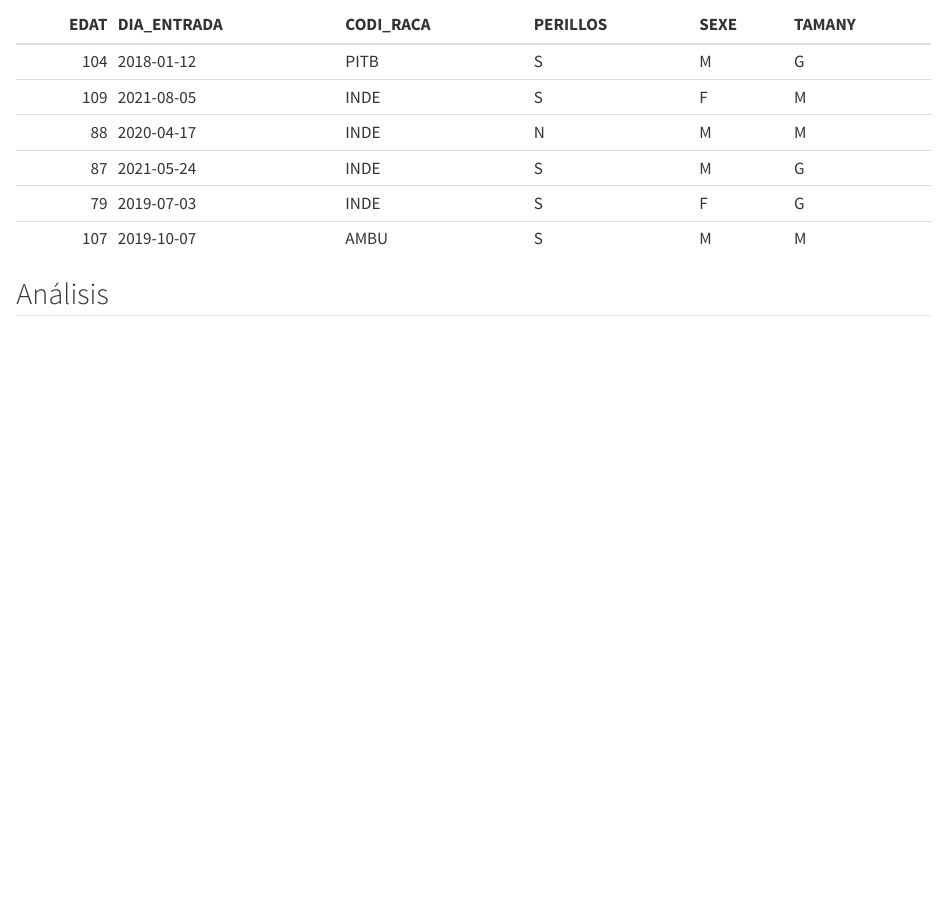
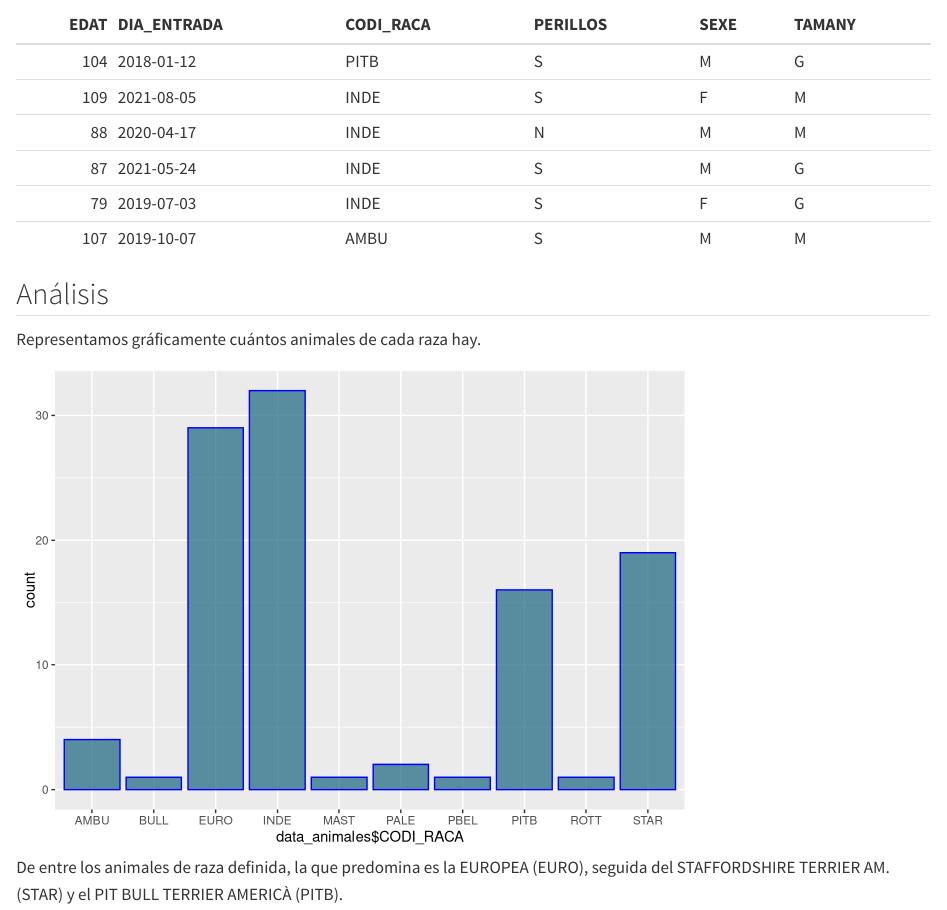
Before and after one commit to WatCadet/ENTREGA_1_AD, a Quarto document (entrega1.qmd): the page in a window 1100 px wide, from 1510 px down. Rendered offline with R 4.5, knitr and Pandoc in place of Quarto, with nearby package versions; long lines of code are wrapped.

Commit message:
Actualizo 18.46 13/9

````diff
--- a/entrega1.qmd
+++ b/entrega1.qmd
@@ -123,3 +123,12 @@ kable(head(data_animales))
 ```
 
 ## Análisis
+
+Representamos gráficamente cuántos animales de cada raza hay.
+
+```{r, echo=FALSE, warning=FALSE}
+ggplot(data_animales, aes(x=data_animales$CODI_RACA)) +
+  geom_bar(color="blue", fill=rgb(0.1,0.4,0.5,0.7))
+```
+
+De entre los animales de raza definida, la que predomina es la EUROPEA (EURO), seguida del STAFFORDSHIRE TERRIER AM. (STAR) y el PIT BULL TERRIER AMERICÀ (PITB).
````
Also changed, not shown: entrega1.html, entrega1_files/figure-html/unnamed-chunk-9-1.png (added), entrega1.qmd (2 more changed lines).
